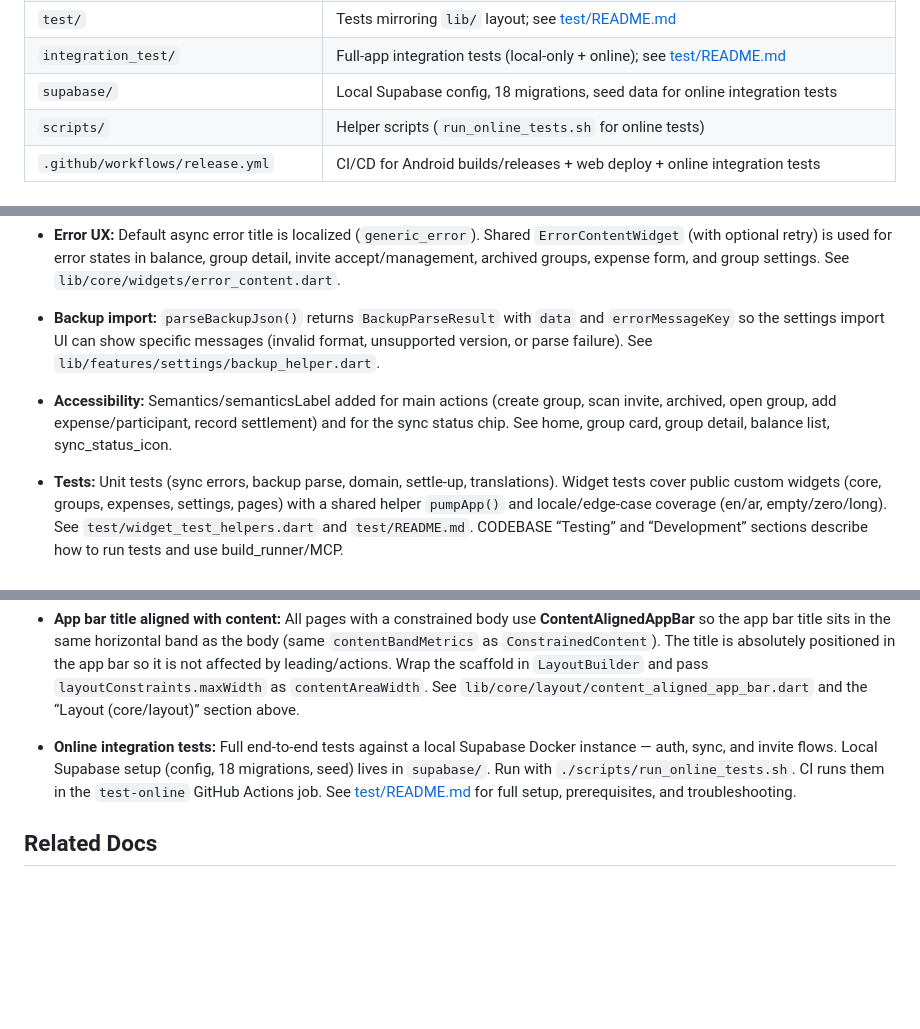
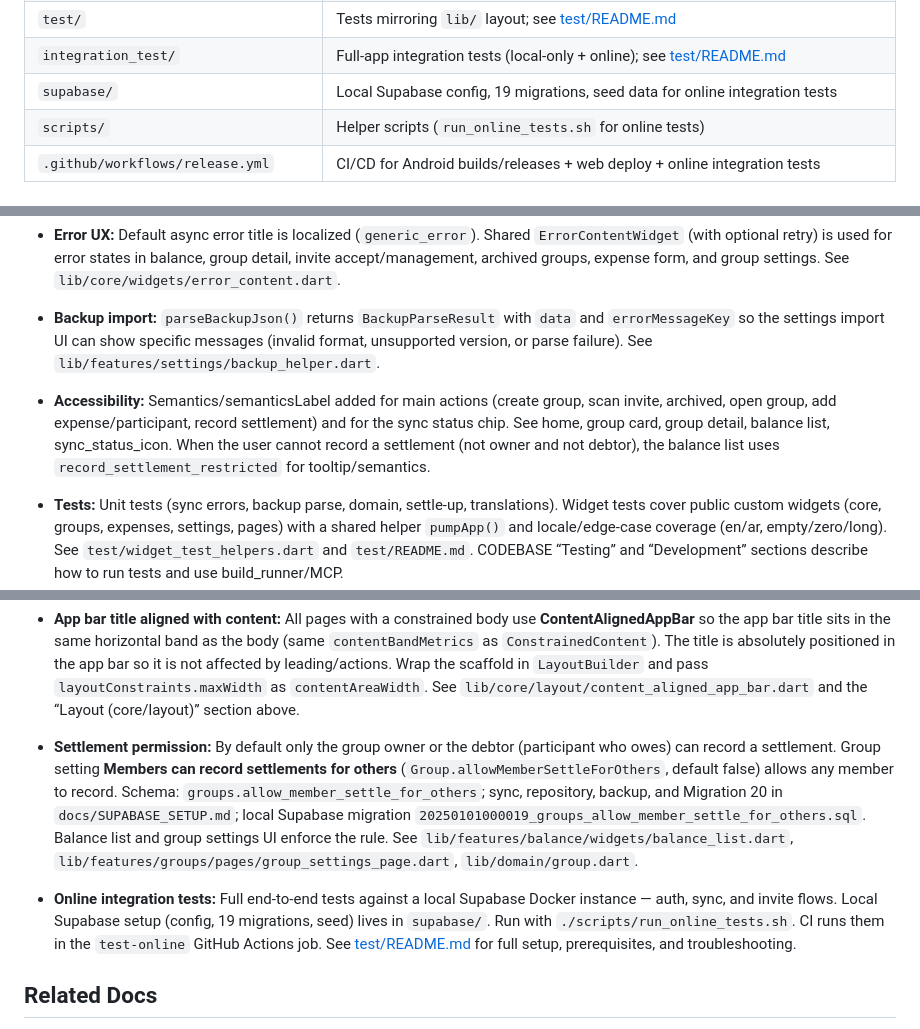
Before and after one commit to Zyzto/Hisab, a Markdown page: docs/CODEBASE.md, 3 parts joined by grey strips. Drawn GitHub-style; blank space fills up the shorter version.

```diff
--- a/docs/CODEBASE.md
+++ b/docs/CODEBASE.md
@@ -30,7 +30,7 @@
 | `docs/` | Setup and architecture documentation; see [docs/README.md](README.md) for an index |
 | `test/` | Tests mirroring `lib/` layout; see [test/README.md](test/README.md) |
 | `integration_test/` | Full-app integration tests (local-only + online); see [test/README.md](test/README.md) |
-| `supabase/` | Local Supabase config, 18 migrations, seed data for online integration tests |
+| `supabase/` | Local Supabase config, 19 migrations, seed data for online integration tests |
 | `scripts/` | Helper scripts (`run_online_tests.sh` for online tests) |
 | `.github/workflows/release.yml` | CI/CD for Android builds/releases + web deploy + online integration tests |
 
@@ -363,7 +364,7 @@ The following improvements are reflected in the codebase and docs:
 - **Sync:** DataSyncService retries sync on transient errors (up to 3 attempts with backoff). Auth errors (401/403) do not retry and set a “sync failed” UI status. See `lib/core/database/sync_errors.dart` and `SyncStatus.syncFailed` in `lib/core/services/connectivity_service.dart`.
 - **Error UX:** Default async error title is localized (`generic_error`). Shared `ErrorContentWidget` (with optional retry) is used for error states in balance, group detail, invite accept/management, archived groups, expense form, and group settings. See `lib/core/widgets/error_content.dart`.
 - **Backup import:** `parseBackupJson()` returns `BackupParseResult` with `data` and `errorMessageKey` so the settings import UI can show specific messages (invalid format, unsupported version, or parse failure). See `lib/features/settings/backup_helper.dart`.
-- **Accessibility:** Semantics/semanticsLabel added for main actions (create group, scan invite, archived, open group, add expense/participant, record settlement) and for the sync status chip. See home, group card, group detail, balance list, sync_status_icon.
+- **Accessibility:** Semantics/semanticsLabel added for main actions (create group, scan invite, archived, open group, add expense/participant, record settlement) and for the sync status chip. See home, group card, group detail, balance list, sync_status_icon. When the user cannot record a settlement (not owner and not debtor), the balance list uses `record_settlement_restricted` for tooltip/semantics.
 - **Tests:** Unit tests (sync errors, backup parse, domain, settle-up, translations). Widget tests cover public custom widgets (core, groups, expenses, settings, pages) with a shared helper `pumpApp()` and locale/edge-case coverage (en/ar, empty/zero/long). See `test/widget_test_helpers.dart` and `test/README.md`. CODEBASE “Testing” and “Development” sections describe how to run tests and use build_runner/MCP.
 - **Config/docs:** Receipt AI API keys documented as user-provided and device-only in `docs/CONFIGURATION.md`. Custom `ErrorWidget.builder` in `main.dart` for framework build errors.
 - **Expense split UX:** In the expense form, when split type is **Parts**, each participant row has minus/plus buttons to adjust the part value (0–999) without typing. **Amounts** and **Parts** rows use a single field per participant (the separate “formatted amount” column was removed); the “Total: X / Y” line remains for amounts validation. See `lib/features/expenses/widgets/expense_split_section.dart`.
@@ -378,7 +379,8 @@ The following improvements are reflected in the codebase and docs:
 - **Modal centering (web tablet/desktop):** Modals are centered in the full viewport by default (`centerInFullViewport` defaults to true). `showResponsiveSheet` and `showAppDialog` support `centerInFullViewport`; pass `false` for modals opened from home/settings that should stay in the content area next to the rail. The app builder uses `Positioned.fill` so the root navigator gets full viewport size. See `docs/MODAL_CENTERING_AND_RESPONSIVE_SHEET.md`.
 - **App bar title aligned with content:** All pages with a constrained body use **ContentAlignedAppBar** so the app bar title sits in the same horizontal band as the body (same `contentBandMetrics` as `ConstrainedContent`). The title is absolutely positioned in the app bar so it is not affected by leading/actions. Wrap the scaffold in `LayoutBuilder` and pass `layoutConstraints.maxWidth` as `contentAreaWidth`. See `lib/core/layout/content_aligned_app_bar.dart` and the “Layout (core/layout)” section above.
 
-- **Online integration tests:** Full end-to-end tests against a local Supabase Docker instance — auth, sync, and invite flows. Local Supabase setup (config, 18 migrations, seed) lives in `supabase/`. Run with `./scripts/run_online_tests.sh`. CI runs them in the `test-online` GitHub Actions job. See [test/README.md](test/README.md) for full setup, prerequisites, and troubleshooting.
+- **Settlement permission:** By default only the group owner or the debtor (participant who owes) can record a settlement. Group setting **Members can record settlements for others** (`Group.allowMemberSettleForOthers`, default false) allows any member to record. Schema: `groups.allow_member_settle_for_others`; sync, repository, backup, and Migration 20 in `docs/SUPABASE_SETUP.md`; local Supabase migration `20250101000019_groups_allow_member_settle_for_others.sql`. Balance list and group settings UI enforce the rule. See `lib/features/balance/widgets/balance_list.dart`, `lib/features/groups/pages/group_settings_page.dart`, `lib/domain/group.dart`.
+- **Online integration tests:** Full end-to-end tests against a local Supabase Docker instance — auth, sync, and invite flows. Local Supabase setup (config, 19 migrations, seed) lives in `supabase/`. Run with `./scripts/run_online_tests.sh`. CI runs them in the `test-online` GitHub Actions job. See [test/README.md](test/README.md) for full setup, prerequisites, and troubleshooting.
 
 ## Related Docs
 
```
Also changed, not shown: other parts of docs/CODEBASE.md (+7 -6 lines), 1 other file.
